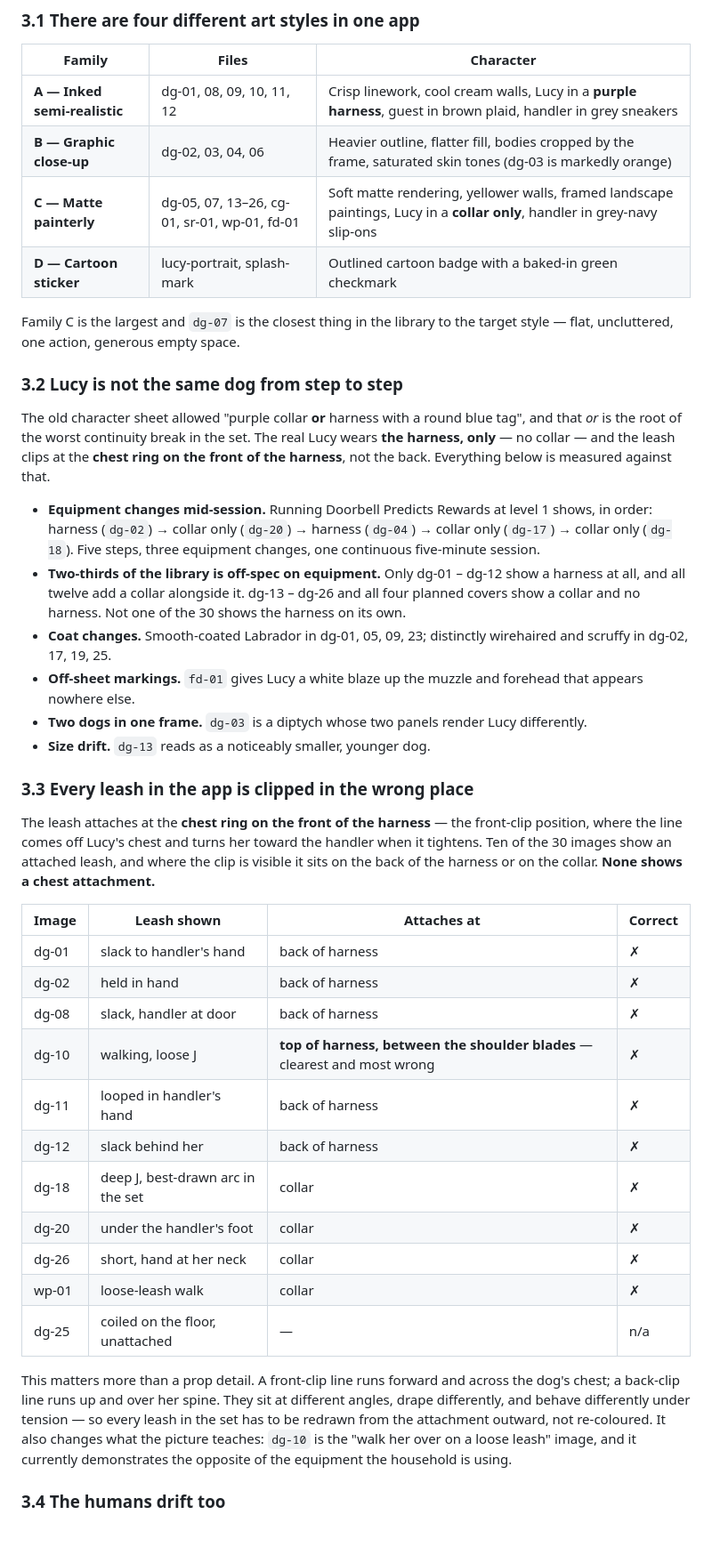
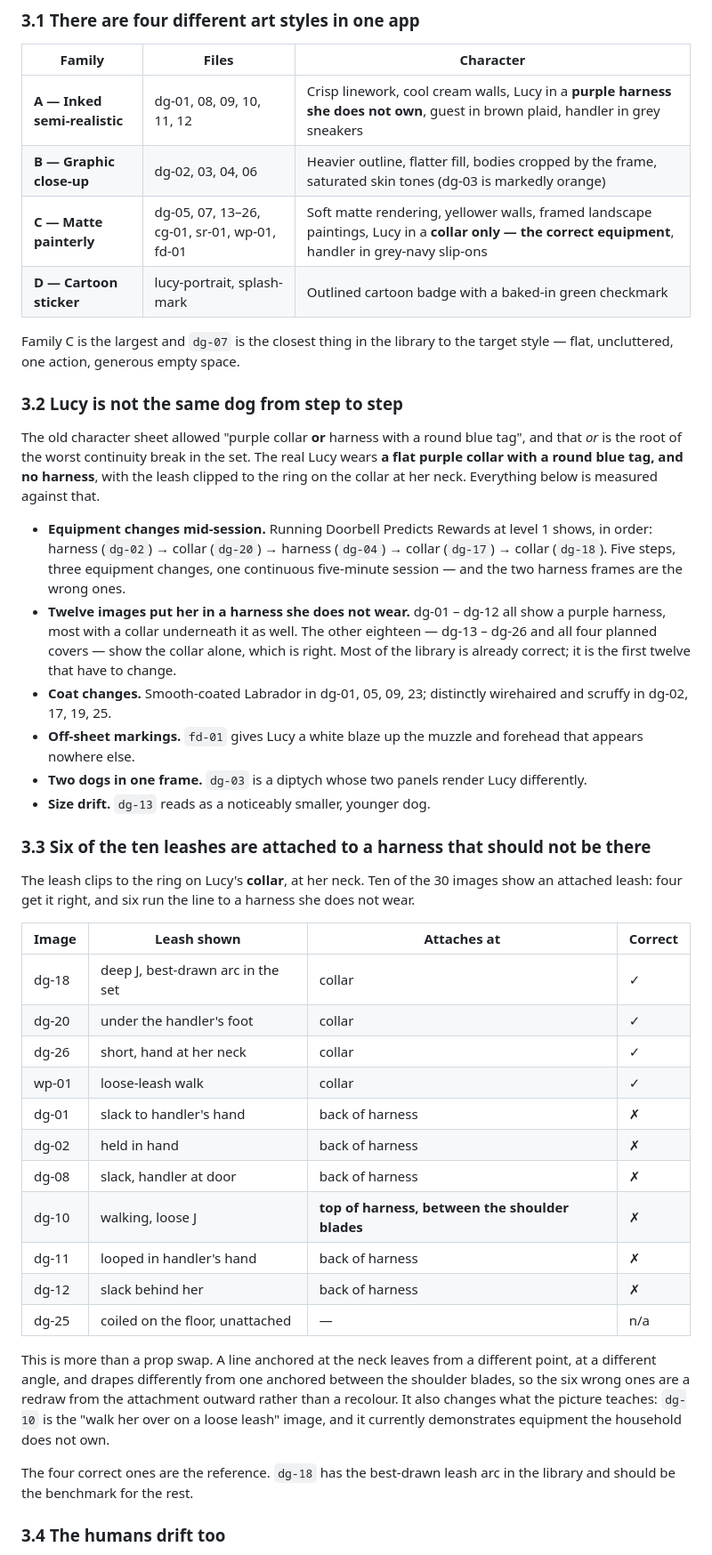
Before and after one commit to adamdhickey-collab/lucy-learns, a Markdown page: docs/illustration-audit.md, the part around one of its changes. Shown at 89% size. GitHub-like rendering; blank space fills up the shorter version.

```diff
--- a/docs/illustration-audit.md
+++ b/docs/illustration-audit.md
@@ -77,9 +77,9 @@ Consequences for the new art:
 
 | Family | Files | Character |
 | --- | --- | --- |
-| **A — Inked semi-realistic** | dg-01, 08, 09, 10, 11, 12 | Crisp linework, cool cream walls, Lucy in a **purple harness**, guest in brown plaid, handler in grey sneakers |
+| **A — Inked semi-realistic** | dg-01, 08, 09, 10, 11, 12 | Crisp linework, cool cream walls, Lucy in a **purple harness she does not own**, guest in brown plaid, handler in grey sneakers |
 | **B — Graphic close-up** | dg-02, 03, 04, 06 | Heavier outline, flatter fill, bodies cropped by the frame, saturated skin tones (dg-03 is markedly orange) |
-| **C — Matte painterly** | dg-05, 07, 13–26, cg-01, sr-01, wp-01, fd-01 | Soft matte rendering, yellower walls, framed landscape paintings, Lucy in a **collar only**, handler in grey-navy slip-ons |
+| **C — Matte painterly** | dg-05, 07, 13–26, cg-01, sr-01, wp-01, fd-01 | Soft matte rendering, yellower walls, framed landscape paintings, Lucy in a **collar only — the correct equipment**, handler in grey-navy slip-ons |
 | **D — Cartoon sticker** | lucy-portrait, splash-mark | Outlined cartoon badge with a baked-in green checkmark |
 
 Family C is the largest and `dg-07` is the closest thing in the library to the
@@ -89,18 +89,19 @@ target style — flat, uncluttered, one action, generous empty space.
 
 The old character sheet allowed "purple collar **or** harness with a round blue
 tag", and that *or* is the root of the worst continuity break in the set. The
-real Lucy wears **the harness, only** — no collar — and the leash clips at the
-**chest ring on the front of the harness**, not the back. Everything below is
+real Lucy wears **a flat purple collar with a round blue tag, and no harness**,
+with the leash clipped to the ring on the collar at her neck. Everything below is
 measured against that.
 
 - **Equipment changes mid-session.** Running Doorbell Predicts Rewards at level 1
-  shows, in order: harness (`dg-02`) → collar only (`dg-20`) → harness (`dg-04`)
-  → collar only (`dg-17`) → collar only (`dg-18`). Five steps, three equipment
-  changes, one continuous five-minute session.
-- **Two-thirds of the library is off-spec on equipment.** Only dg-01 – dg-12 show
-  a harness at all, and all twelve add a collar alongside it. dg-13 – dg-26 and
-  all four planned covers show a collar and no harness. Not one of the 30 shows
-  the harness on its own.
+  shows, in order: harness (`dg-02`) → collar (`dg-20`) → harness (`dg-04`) →
+  collar (`dg-17`) → collar (`dg-18`). Five steps, three equipment changes, one
+  continuous five-minute session — and the two harness frames are the wrong ones.
+- **Twelve images put her in a harness she does not wear.** dg-01 – dg-12 all
+  show a purple harness, most with a collar underneath it as well. The other
+  eighteen — dg-13 – dg-26 and all four planned covers — show the collar alone,
+  which is right. Most of the library is already correct; it is the first twelve
+  that have to change.
 - **Coat changes.** Smooth-coated Labrador in dg-01, 05, 09, 23; distinctly
   wirehaired and scruffy in dg-02, 17, 19, 25.
 - **Off-sheet markings.** `fd-01` gives Lucy a white blaze up the muzzle and
@@ -109,35 +110,35 @@ measured against that.
   differently.
 - **Size drift.** `dg-13` reads as a noticeably smaller, younger dog.
 
-### 3.3 Every leash in the app is clipped in the wrong place
+### 3.3 Six of the ten leashes are attached to a harness that should not be there
 
-The leash attaches at the **chest ring on the front of the harness** — the
-front-clip position, where the line comes off Lucy's chest and turns her toward
-the handler when it tightens. Ten of the 30 images show an attached leash, and
-where the clip is visible it sits on the back of the harness or on the collar.
-**None shows a chest attachment.**
+The leash clips to the ring on Lucy's **collar**, at her neck. Ten of the 30
+images show an attached leash: four get it right, and six run the line to a
+harness she does not wear.
 
 | Image | Leash shown | Attaches at | Correct |
 | --- | --- | --- | --- |
+| dg-18 | deep J, best-drawn arc in the set | collar | ✓ |
+| dg-20 | under the handler's foot | collar | ✓ |
+| dg-26 | short, hand at her neck | collar | ✓ |
+| wp-01 | loose-leash walk | collar | ✓ |
 | dg-01 | slack to handler's hand | back of harness | ✗ |
 | dg-02 | held in hand | back of harness | ✗ |
 | dg-08 | slack, handler at door | back of harness | ✗ |
-| dg-10 | walking, loose J | **top of harness, between the shoulder blades** — clearest and most wrong | ✗ |
+| dg-10 | walking, loose J | **top of harness, between the shoulder blades** | ✗ |
 | dg-11 | looped in handler's hand | back of harness | ✗ |
 | dg-12 | slack behind her | back of harness | ✗ |
-| dg-18 | deep J, best-drawn arc in the set | collar | ✗ |
-| dg-20 | under the handler's foot | collar | ✗ |
-| dg-26 | short, hand at her neck | collar | ✗ |
-| wp-01 | loose-leash walk | collar | ✗ |
 | dg-25 | coiled on the floor, unattached | — | n/a |
 
-This matters more than a prop detail. A front-clip line runs forward and across
-the dog's chest; a back-clip line runs up and over her spine. They sit at
-different angles, drape differently, and behave differently under tension — so
-every leash in the set has to be redrawn from the attachment outward, not
-re-coloured. It also changes what the picture teaches: `dg-10` is the "walk her
-over on a loose leash" image, and it currently demonstrates the opposite of the
-equipment the household is using.
+This is more than a prop swap. A line anchored at the neck leaves from a
+different point, at a different angle, and drapes differently from one anchored
+between the shoulder blades, so the six wrong ones are a redraw from the
+attachment outward rather than a recolour. It also changes what the picture
+teaches: `dg-10` is the "walk her over on a loose leash" image, and it currently
+demonstrates equipment the household does not own.
+
+The four correct ones are the reference. `dg-18` has the best-drawn leash arc in
+the library and should be the benchmark for the rest.
 
 ### 3.4 The humans drift too
 
```
Also changed, not shown: other parts of docs/illustration-audit.md (+93 -34 lines), docs/image-prompts.md (+2 -2 lines), docs/pilot-prompts.md (+15 -20 lines).
